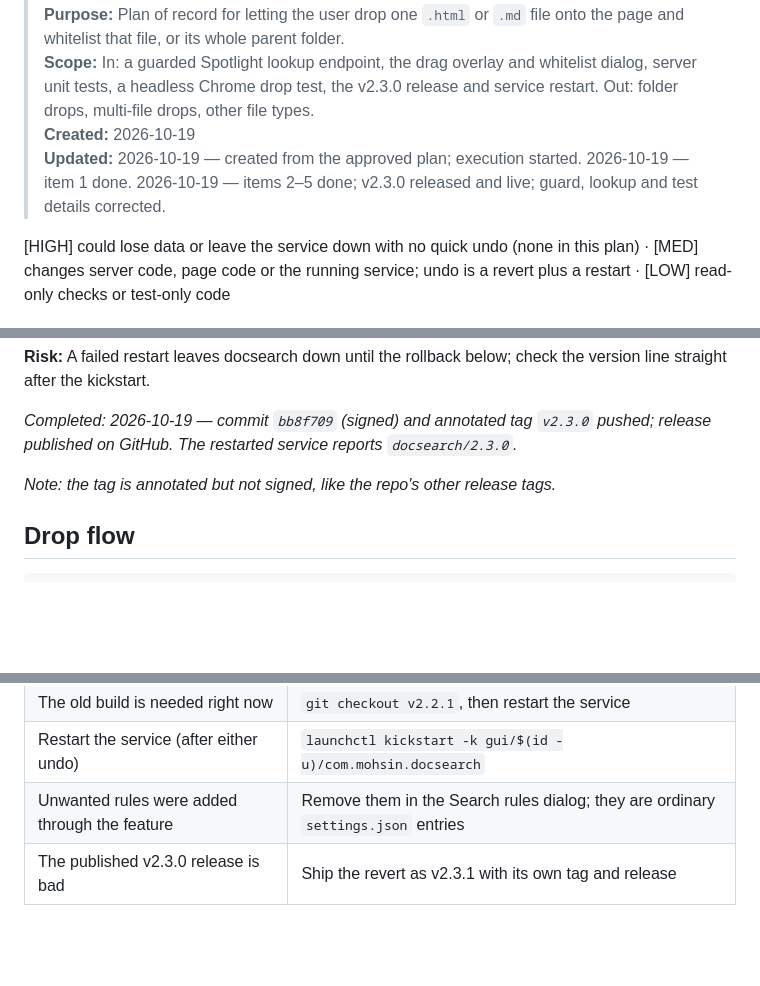
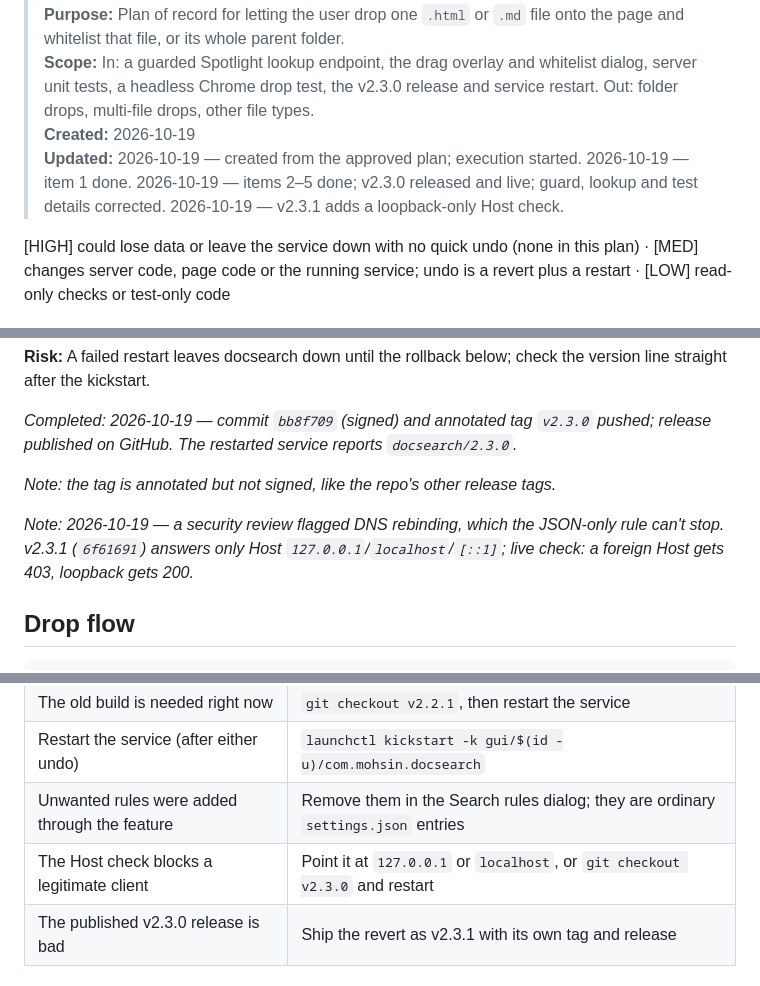
Before and after one commit to mohsinmdl/docsearch, a Markdown page: docs/docsearch-drop-to-whitelist.md, 3 parts joined by grey strips. Rendered like a GitHub page; blank space fills up the shorter version.

Commit message:
docs: runbook note for the 2.3.1 host check

````diff
--- a/docs/docsearch-drop-to-whitelist.md
+++ b/docs/docsearch-drop-to-whitelist.md
@@ -8,7 +8,7 @@ runbook: true
 > **Purpose:** Plan of record for letting the user drop one `.html` or `.md` file onto the page and whitelist that file, or its whole parent folder. \
 > **Scope:** In: a guarded Spotlight lookup endpoint, the drag overlay and whitelist dialog, server unit tests, a headless Chrome drop test, the v2.3.0 release and service restart. Out: folder drops, multi-file drops, other file types. \
 > **Created:** 2026-10-19 \
-> **Updated:** 2026-10-19 — created from the approved plan; execution started. 2026-10-19 — item 1 done. 2026-10-19 — items 2–5 done; v2.3.0 released and live; guard, lookup and test details corrected.
+> **Updated:** 2026-10-19 — created from the approved plan; execution started. 2026-10-19 — item 1 done. 2026-10-19 — items 2–5 done; v2.3.0 released and live; guard, lookup and test details corrected. 2026-10-19 — v2.3.1 adds a loopback-only Host check.
 
 [HIGH] could lose data or leave the service down with no quick undo (none in this plan) · [MED] changes server code, page code or the running service; undo is a revert plus a restart · [LOW] read-only checks or test-only code
 
@@ -242,6 +242,8 @@ curl -sI http://localhost:8377/ | grep -i '^server:'   # expect: docsearch/2.3.0
 
 *Note: the tag is annotated but not signed, like the repo's other release tags.*
 
+*Note: 2026-10-19 — a security review flagged DNS rebinding, which the JSON-only rule can't stop. v2.3.1 (`6f61691`) answers only Host `127.0.0.1`/`localhost`/`[::1]`; live check: a foreign Host gets 403, loopback gets 200.*
+
 ## Drop flow
 
 ```
@@ -301,6 +303,7 @@ Finder ──drag──▶ index.html  (overlay: "Drop to add to the whitelist")
 | The old build is needed right now | `git checkout v2.2.1`, then restart the service |
 | Restart the service (after either undo) | `launchctl kickstart -k gui/$(id -u)/com.mohsin.docsearch` |
 | Unwanted rules were added through the feature | Remove them in the Search rules dialog; they are ordinary `settings.json` entries |
+| The Host check blocks a legitimate client | Point it at `127.0.0.1` or `localhost`, or `git checkout v2.3.0` and restart |
 | The published v2.3.0 release is bad | Ship the revert as v2.3.1 with its own tag and release |
 
 ## How to use this doc
````
